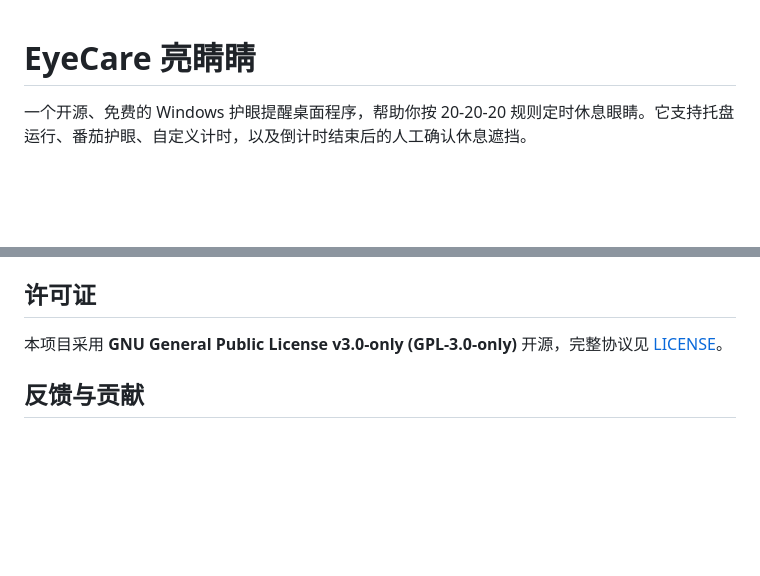
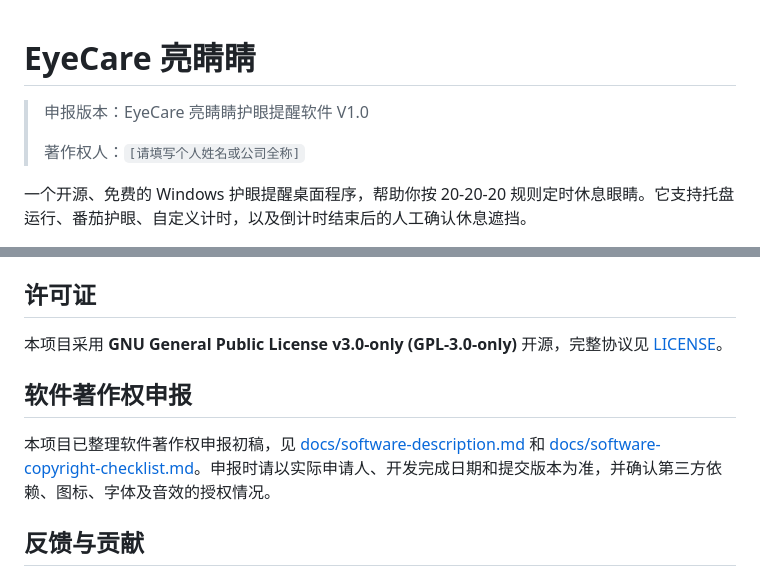
Before and after one commit to shayuye2010/EyeCare, a Markdown page: README.md, 2 parts joined by grey strips. Rendered like a GitHub page; blank space fills up the shorter version.

Commit message:
docs: prepare software copyright application materials

```diff
--- a/README.md
+++ b/README.md
@@ -1,4 +1,8 @@
 # EyeCare 亮睛睛
+
+> 申报版本：EyeCare 亮睛睛护眼提醒软件 V1.0
+>
+> 著作权人：`[请填写个人姓名或公司全称]`
 
 一个开源、免费的 Windows 护眼提醒桌面程序，帮助你按 20-20-20 规则定时休息眼睛。它支持托盘运行、番茄护眼、自定义计时，以及倒计时结束后的人工确认休息遮挡。
 
@@ -83,6 +87,10 @@ Tauri 默认会生成 NSIS 安装包。绿色版可使用 `src-tauri/target/rele
 
 本项目采用 **GNU General Public License v3.0-only (GPL-3.0-only)** 开源，完整协议见 [LICENSE](LICENSE)。
 
+## 软件著作权申报
+
+本项目已整理软件著作权申报初稿，见 [docs/software-description.md](docs/software-description.md) 和 [docs/software-copyright-checklist.md](docs/software-copyright-checklist.md)。申报时请以实际申请人、开发完成日期和提交版本为准，并确认第三方依赖、图标、字体及音效的授权情况。
+
 ## 反馈与贡献
 
 欢迎通过 [Issues](https://github.com/shayuye2010/EyeCare/issues) 报告问题或提出功能建议。提交问题时请尽量附上 Windows 版本、WebView2 版本、复现步骤和日志信息。
```
Also changed, not shown: docs/software-copyright-checklist.md (added, +64 -0 lines), docs/software-description.md (added, +123 -0 lines).
